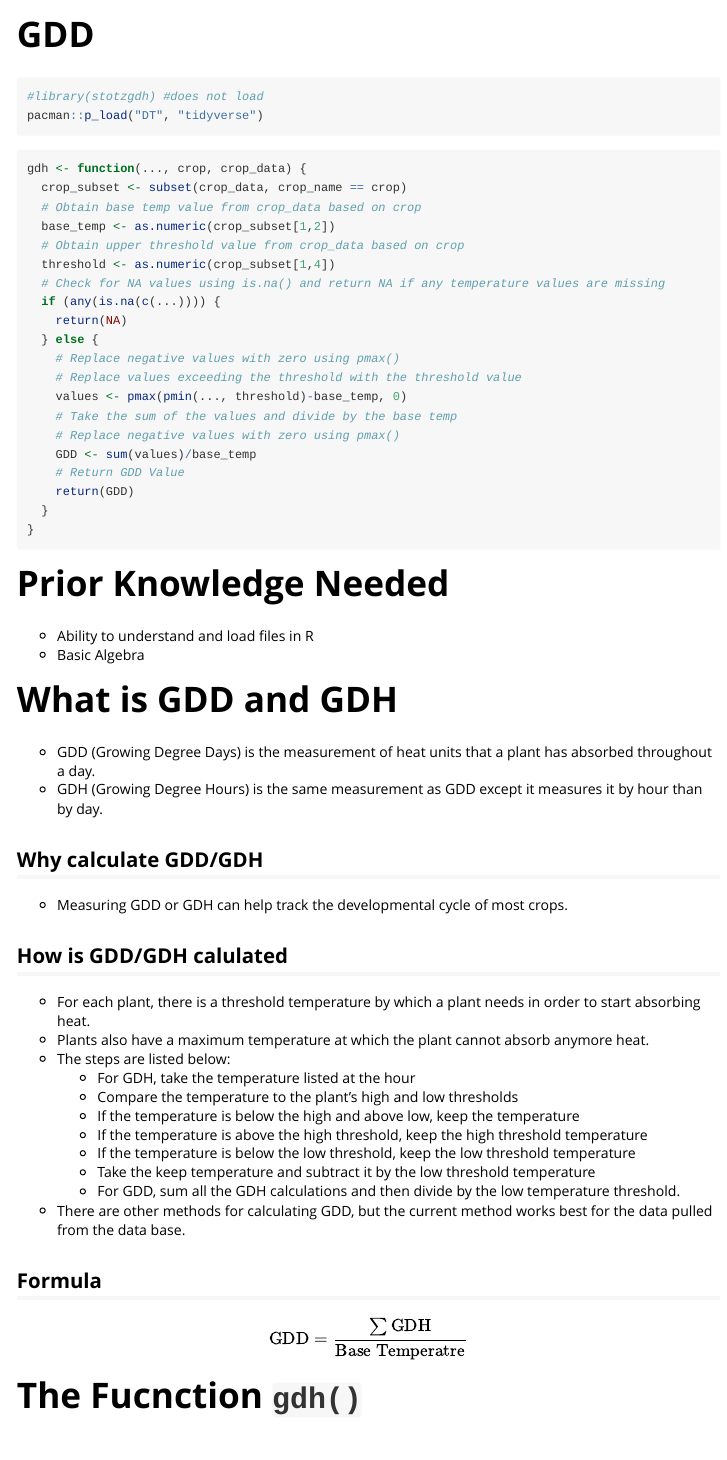
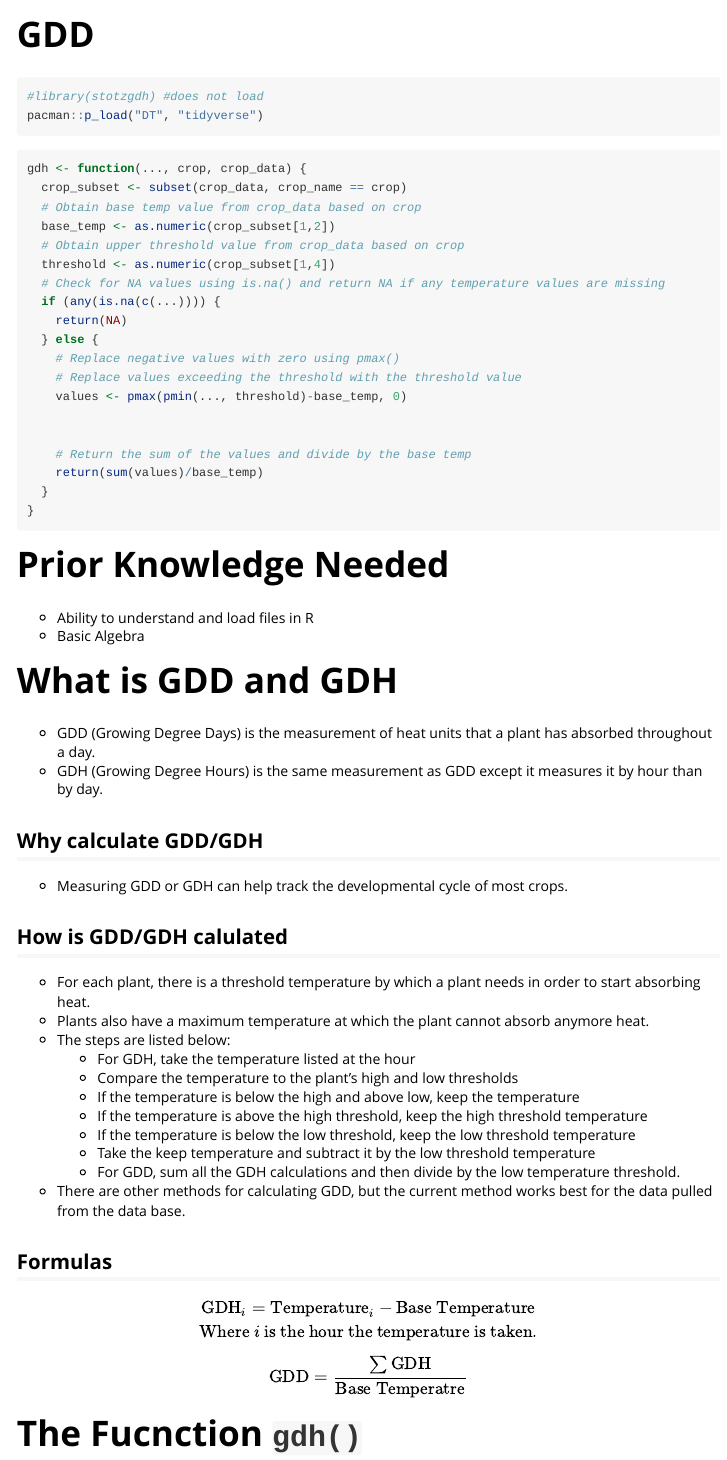
Before and after one commit to BYUIDSconsulting/stotzgdh, an R Markdown document (vignettes/GDD.Rmd): the page in a window 1100 px wide, from its top. Rendered offline with R 4.5, knitr and Pandoc, with nearby package versions.

Commit message:
Update GDD.Rmd

````diff
--- a/vignettes/GDD.Rmd
+++ b/vignettes/GDD.Rmd
@@ -34,11 +34,10 @@ gdh <- function(..., crop, crop_data) {
     # Replace negative values with zero using pmax()
     # Replace values exceeding the threshold with the threshold value
     values <- pmax(pmin(..., threshold)-base_temp, 0)
-    # Take the sum of the values and divide by the base temp
-    # Replace negative values with zero using pmax()
-    GDD <- sum(values)/base_temp
-    # Return GDD Value
-    return(GDD)
+
+
+    # Return the sum of the values and divide by the base temp
+    return(sum(values)/base_temp)
   }
 }
 ```
@@ -71,7 +70,12 @@ gdh <- function(..., crop, crop_data) {
   4. For GDD, sum all the GDH calculations and then divide by the low temperature threshold.
 * There are other methods for calculating GDD, but the current method works best for the data pulled from the data base.
 
-## Formula
+## Formulas
+
+$$
+\text{GDH}_i = \text{Temperature}_i - \text{Base Temperature} \\
+\text{Where } i \text{ is the hour the temperature is taken.}
+$$
 
 $$
 \text{GDD} = \frac{\sum{\text{GDH}}}{\text{Base Temperatre}}
````
